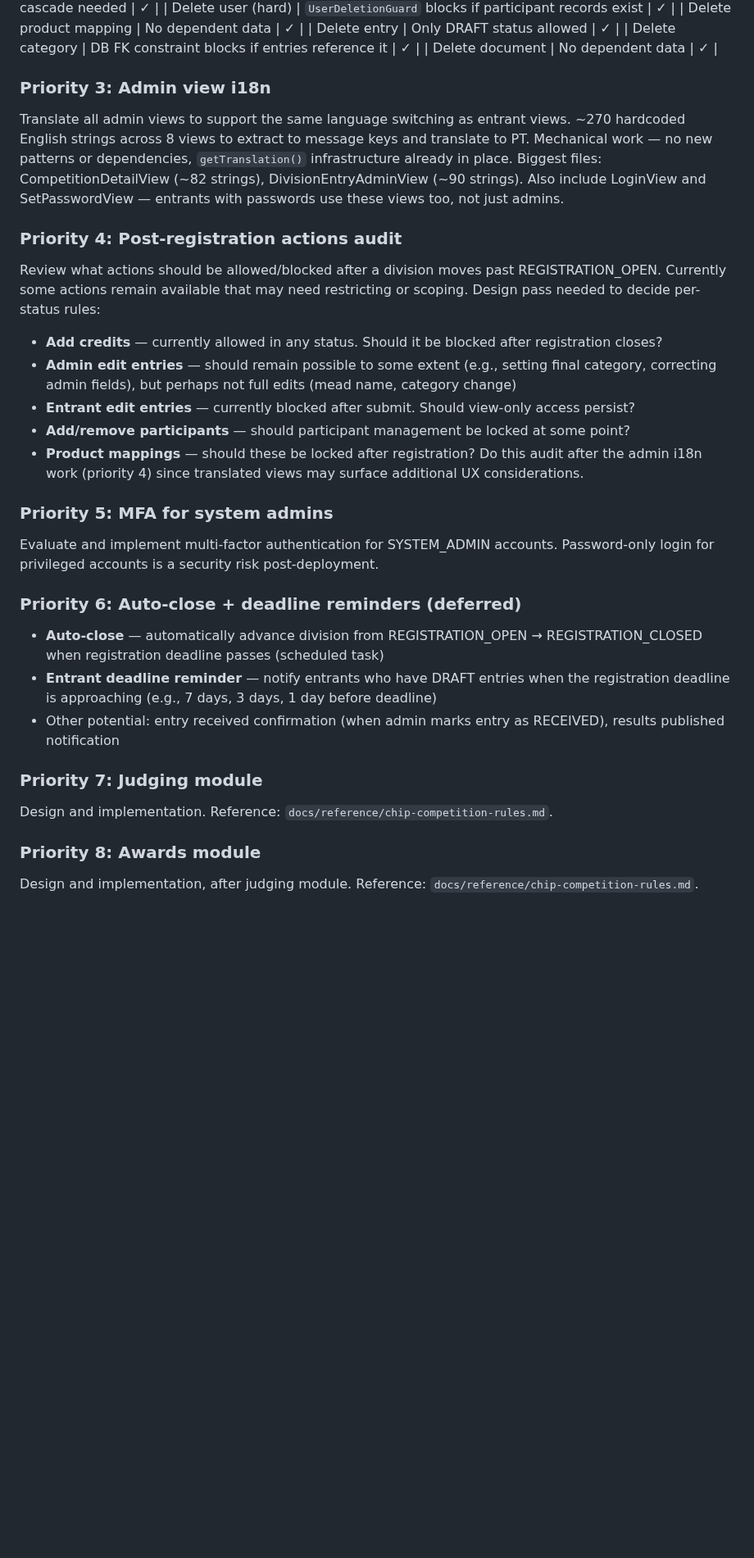
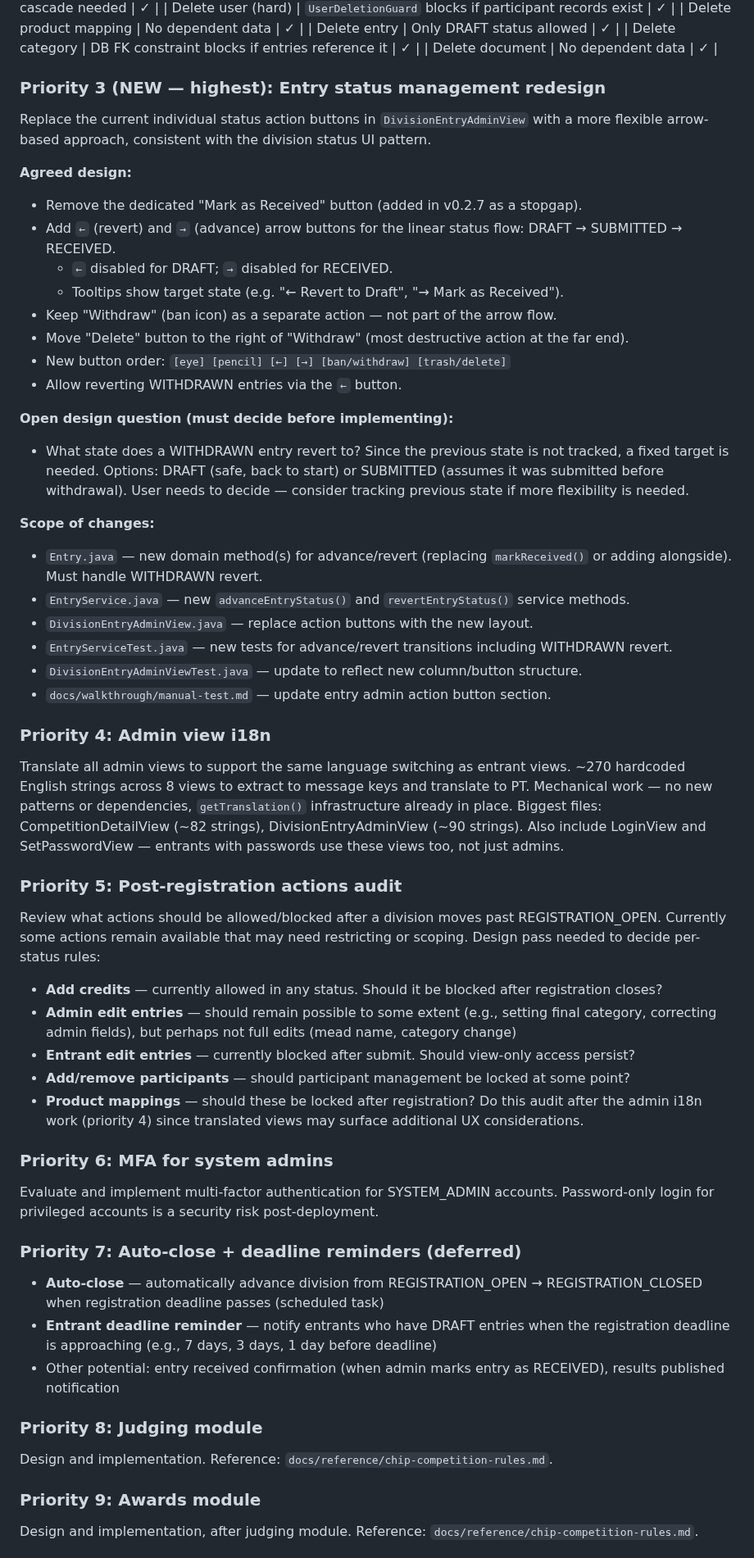
Before and after one commit to guisil/meads, a Markdown page: docs/SESSION_CONTEXT.md, the part around one of its changes. Shown at 82% size. GitHub-like rendering; blank space fills up the shorter version.

Commit message:
Add entry status management redesign to top of backlog
Documents agreed design (arrow-based ←/→ status navigation, withdraw
separate, delete moved right) and open design question (WITHDRAWN revert
target state). Updates test count to 696 and refreshes What's Next
priorities.

Co-Authored-By: Claude Sonnet 4.6 <noreply@anthropic.com>

```diff
--- a/docs/SESSION_CONTEXT.md
+++ b/docs/SESSION_CONTEXT.md
@@ -247,7 +247,32 @@ Comprehensive review and hardening of all deletion operations across the applica
 | Delete category | DB FK constraint blocks if entries reference it | ✓ |
 | Delete document | No dependent data | ✓ |
 
-### Priority 3: Admin view i18n
+### Priority 3 (NEW — highest): Entry status management redesign
+
+Replace the current individual status action buttons in `DivisionEntryAdminView` with a more flexible arrow-based approach, consistent with the division status UI pattern.
+
+**Agreed design:**
+- Remove the dedicated "Mark as Received" button (added in v0.2.7 as a stopgap).
+- Add `←` (revert) and `→` (advance) arrow buttons for the linear status flow: DRAFT → SUBMITTED → RECEIVED.
+  - `←` disabled for DRAFT; `→` disabled for RECEIVED.
+  - Tooltips show target state (e.g. "← Revert to Draft", "→ Mark as Received").
+- Keep "Withdraw" (ban icon) as a separate action — not part of the arrow flow.
+- Move "Delete" button to the right of "Withdraw" (most destructive action at the far end).
+- New button order: `[eye] [pencil] [←] [→] [ban/withdraw] [trash/delete]`
+- Allow reverting WITHDRAWN entries via the `←` button.
+
+**Open design question (must decide before implementing):**
+- What state does a WITHDRAWN entry revert to? Since the previous state is not tracked, a fixed target is needed. Options: DRAFT (safe, back to start) or SUBMITTED (assumes it was submitted before withdrawal). User needs to decide — consider tracking previous state if more flexibility is needed.
+
+**Scope of changes:**
+- `Entry.java` — new domain method(s) for advance/revert (replacing `markReceived()` or adding alongside). Must handle WITHDRAWN revert.
+- `EntryService.java` — new `advanceEntryStatus()` and `revertEntryStatus()` service methods.
+- `DivisionEntryAdminView.java` — replace action buttons with the new layout.
+- `EntryServiceTest.java` — new tests for advance/revert transitions including WITHDRAWN revert.
+- `DivisionEntryAdminViewTest.java` — update to reflect new column/button structure.
+- `docs/walkthrough/manual-test.md` — update entry admin action button section.
+
+### Priority 4: Admin view i18n
 Translate all admin views to support the same language switching as entrant views.
 ~270 hardcoded English strings across 8 views to extract to message keys and translate
 to PT. Mechanical work — no new patterns or dependencies, `getTranslation()` infrastructure
@@ -255,7 +280,7 @@ already in place. Biggest files: CompetitionDetailView (~82 strings), DivisionEn
 (~90 strings). Also include LoginView and SetPasswordView — entrants with passwords use
 these views too, not just admins.
 
-### Priority 4: Post-registration actions audit
+### Priority 5: Post-registration actions audit
 Review what actions should be allowed/blocked after a division moves past REGISTRATION_OPEN.
 Currently some actions remain available that may need restricting or scoping. Design pass
 needed to decide per-status rules:
@@ -268,21 +293,21 @@ needed to decide per-status rules:
 Do this audit after the admin i18n work (priority 4) since translated views may surface
 additional UX considerations.
 
-### Priority 5: MFA for system admins
+### Priority 6: MFA for system admins
 Evaluate and implement multi-factor authentication for SYSTEM_ADMIN accounts.
 Password-only login for privileged accounts is a security risk post-deployment.
 
-### Priority 6: Auto-close + deadline reminders (deferred)
+### Priority 7: Auto-close + deadline reminders (deferred)
 - **Auto-close** — automatically advance division from REGISTRATION_OPEN → REGISTRATION_CLOSED
   when registration deadline passes (scheduled task)
 - **Entrant deadline reminder** — notify entrants who have DRAFT entries when the registration
   deadline is approaching (e.g., 7 days, 3 days, 1 day before deadline)
 - Other potential: entry received confirmation (when admin marks entry as RECEIVED), results published notification
 
-### Priority 7: Judging module
+### Priority 8: Judging module
 Design and implementation. Reference: `docs/reference/chip-competition-rules.md`.
 
-### Priority 8: Awards module
+### Priority 9: Awards module
 
 Design and implementation, after judging module. Reference: `docs/reference/chip-competition-rules.md`.
 
```
Also changed, not shown: other parts of docs/SESSION_CONTEXT.md (+3 -3 lines).
